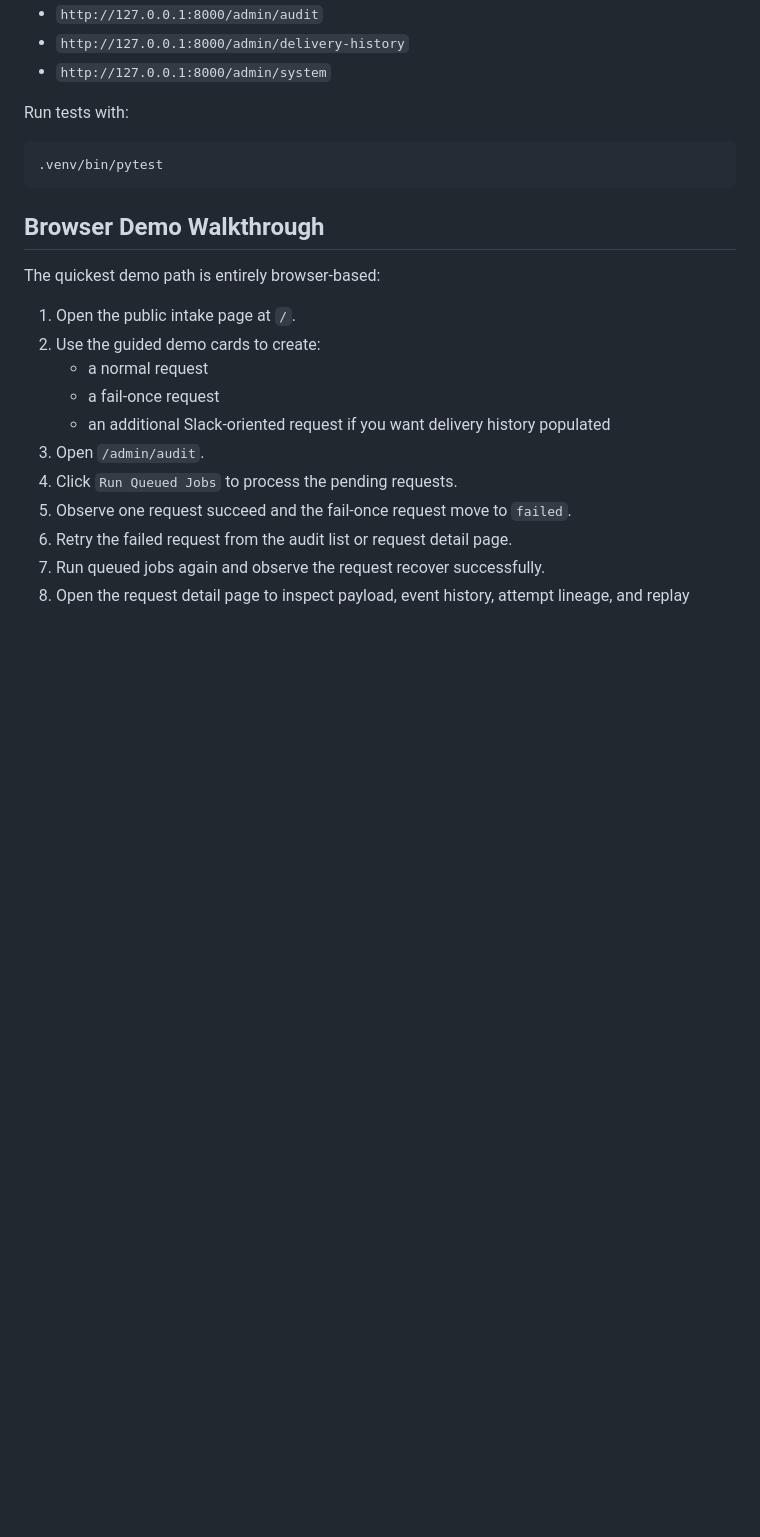
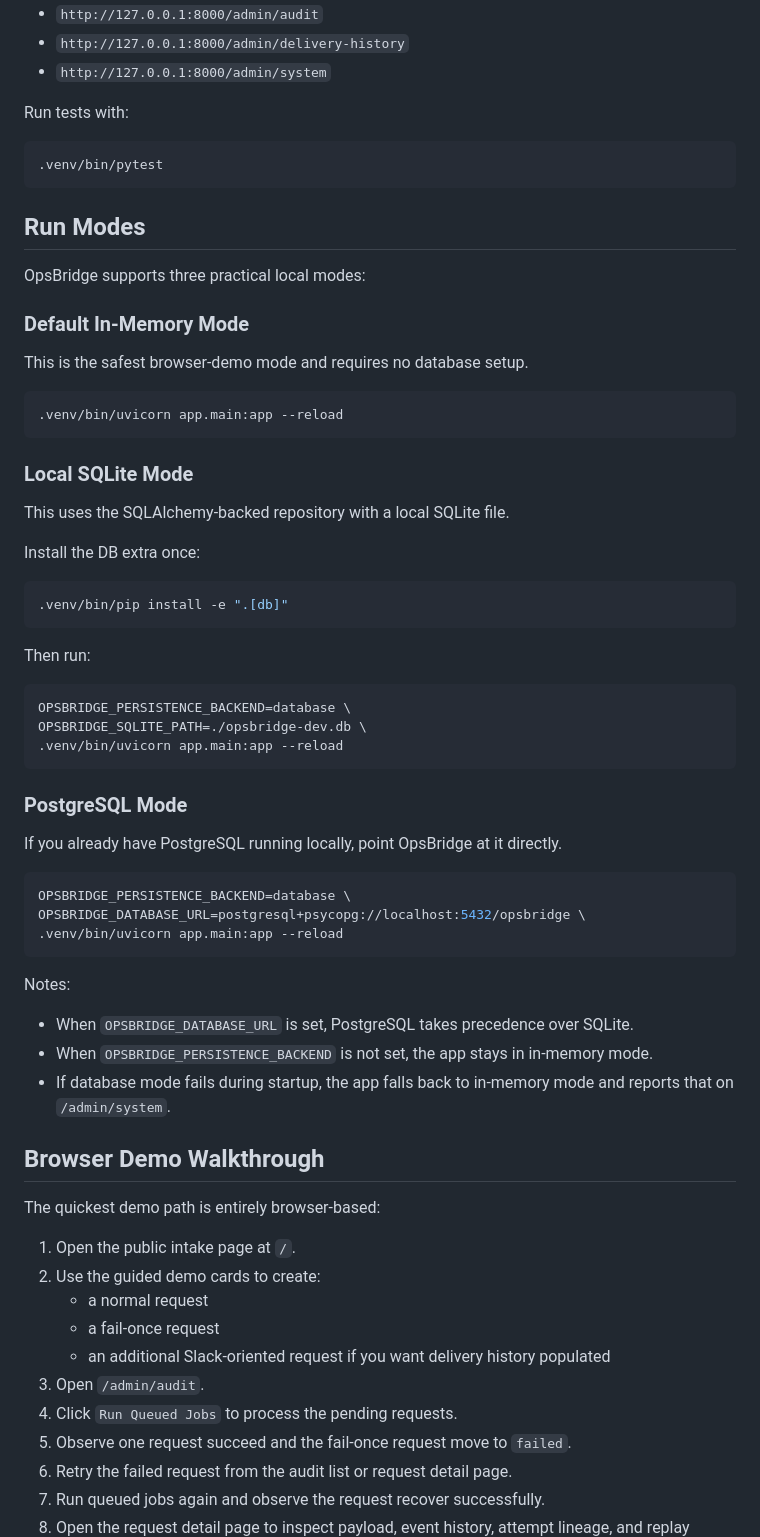
Before and after one commit to lukecode0/OpsBridge, a Markdown page: README.md, the part around the change. Drawn GitHub-style; blank space fills up the shorter version.

Commit message:
Document in-memory SQLite and PostgreSQL modes

````diff
--- a/README.md
+++ b/README.md
@@ -35,6 +35,52 @@ Run tests with:
 ```bash
 .venv/bin/pytest
 ```
+
+## Run Modes
+
+OpsBridge supports three practical local modes:
+
+### Default In-Memory Mode
+
+This is the safest browser-demo mode and requires no database setup.
+
+```bash
+.venv/bin/uvicorn app.main:app --reload
+```
+
+### Local SQLite Mode
+
+This uses the SQLAlchemy-backed repository with a local SQLite file.
+
+Install the DB extra once:
+
+```bash
+.venv/bin/pip install -e ".[db]"
+```
+
+Then run:
+
+```bash
+OPSBRIDGE_PERSISTENCE_BACKEND=database \
+OPSBRIDGE_SQLITE_PATH=./opsbridge-dev.db \
+.venv/bin/uvicorn app.main:app --reload
+```
+
+### PostgreSQL Mode
+
+If you already have PostgreSQL running locally, point OpsBridge at it directly.
+
+```bash
+OPSBRIDGE_PERSISTENCE_BACKEND=database \
+OPSBRIDGE_DATABASE_URL=postgresql+psycopg://localhost:5432/opsbridge \
+.venv/bin/uvicorn app.main:app --reload
+```
+
+Notes:
+
+- When `OPSBRIDGE_DATABASE_URL` is set, PostgreSQL takes precedence over SQLite.
+- When `OPSBRIDGE_PERSISTENCE_BACKEND` is not set, the app stays in in-memory mode.
+- If database mode fails during startup, the app falls back to in-memory mode and reports that on `/admin/system`.
 
 ## Browser Demo Walkthrough
 
````
